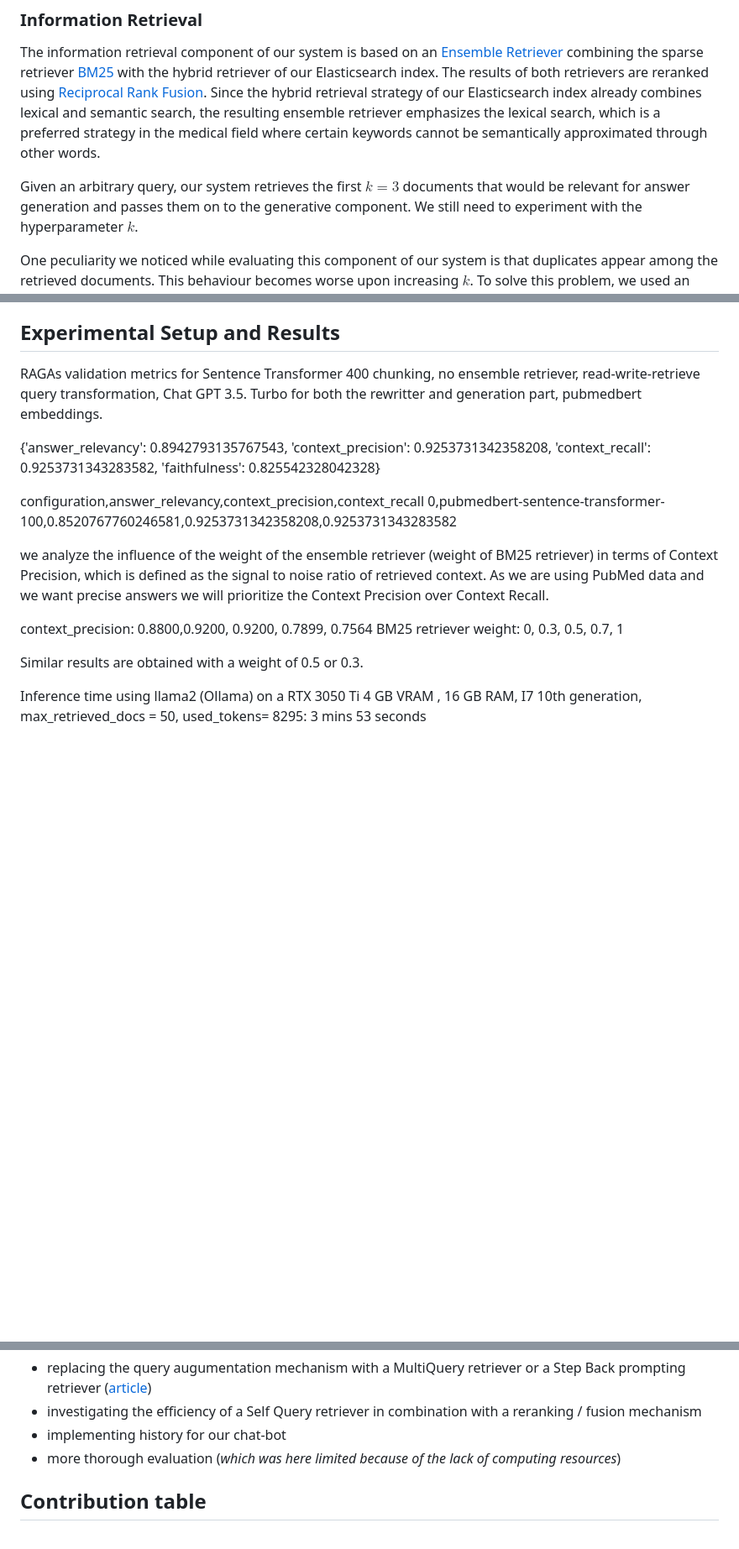
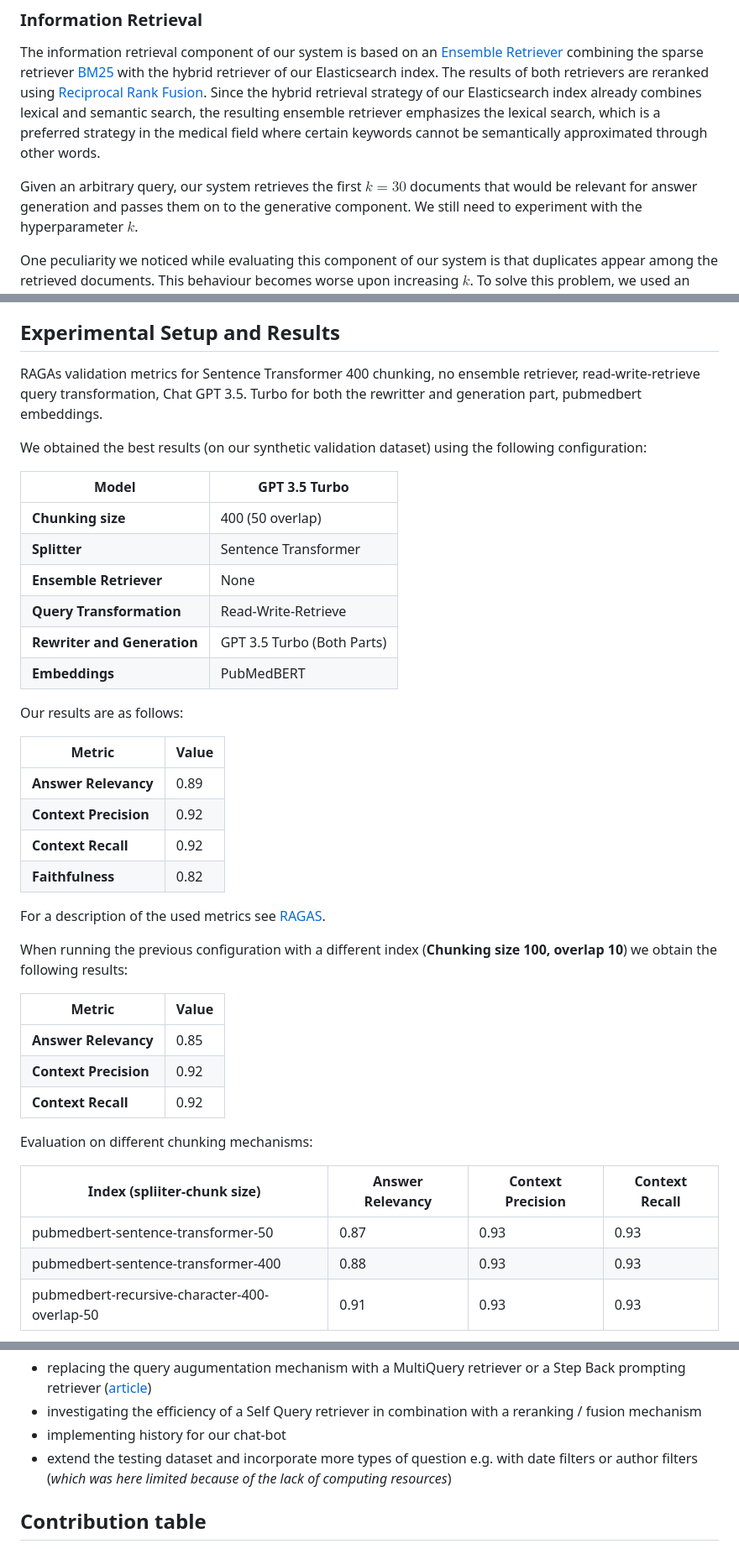
Before and after one commit to PrioteasaAndrei/QA-with-transformers-WS23, a Markdown page: README.md, 3 parts joined by grey strips. Shown at 84% size. Rendered like a GitHub page; blank space fills up the shorter version.

```diff
--- a/README.md
+++ b/README.md
@@ -123,7 +123,7 @@ Each index has the same underlying retrieval strategy, namely a [Hybrid ApproxRe
 The information retrieval component of our system is based on an [Ensemble Retriever](https://python.langchain.com/docs/modules/data_connection/retrievers/ensemble) combining the sparse retriever [BM25](https://python.langchain.com/docs/integrations/retrievers/bm25) with the hybrid retriever of our Elasticsearch index. The results of both retrievers are reranked using [Reciprocal Rank Fusion](https://plg.uwaterloo.ca/~gvcormac/cormacksigir09-rrf.pdf).
 Since the hybrid retrieval strategy of our Elasticsearch index already combines lexical and semantic search, the resulting ensemble retriever emphasizes the lexical search, which is a preferred strategy in the medical field where certain keywords cannot be semantically approximated through other words.
 
-Given an arbitrary query, our system retrieves the first $k=3$ documents that would be relevant for answer generation and passes them on to the generative component.
+Given an arbitrary query, our system retrieves the first $k=30$ documents that would be relevant for answer generation and passes them on to the generative component.
 We still need to experiment with the hyperparameter $k$.
 
 One peculiarity we noticed while evaluating this component of our system is that duplicates appear among the retrieved documents. This behaviour becomes worse upon increasing $k$. To solve this problem, we used an [EmbeddingsRedundantFilter](https://api.python.langchain.com/en/latest/document_transformers/langchain_community.document_transformers.embeddings_redundant_filter.EmbeddingsRedundantFilter.html), which identifies similar documents and filters out redundant content.
@@ -168,21 +168,47 @@ To make our QA system more user-friendly we added a user interface made with [st
 By using caching of the embedding model, the vectorstore, the document retriever and the generative model, we were able to decrease the answer time significantly.
 
 ## Experimental Setup and Results
+
+
 RAGAs validation metrics for Sentence Transformer 400 chunking, no ensemble retriever, read-write-retrieve query transformation, Chat GPT 3.5. Turbo for both the rewritter and generation part, pubmedbert embeddings.
 
-{'answer_relevancy': 0.8942793135767543,
- 'context_precision': 0.9253731342358208,
- 'context_recall': 0.9253731343283582,
- 'faithfulness': 0.825542328042328}
+We obtained the best results (on our synthetic validation dataset) using the following configuration:
 
-configuration,answer_relevancy,context_precision,context_recall
-0,pubmedbert-sentence-transformer-100,0.8520767760246581,0.9253731342358208,0.9253731343283582
+| **Model**                    | GPT 3.5 Turbo                   |
+|------------------------------|--------------------------------|
+| **Chunking size**                 | 400 (50 overlap)                |
+| **Splitter**                 | Sentence Transformer|
+| **Ensemble Retriever**       | None |
+| **Query Transformation**    | Read-Write-Retrieve            |
+| **Rewriter and Generation**  | GPT 3.5 Turbo (Both Parts)              |
+| **Embeddings**               | PubMedBERT                     |
 
-we analyze the influence of the weight of the ensemble retriever (weight of BM25 retriever) in terms of Context Precision, which is defined as the signal to noise ratio of retrieved context. As we are using PubMed data and we want precise answers we will prioritize the Context Precision over Context Recall.
+Our results are as follows:
 
-context_precision:  0.8800,0.9200, 0.9200, 0.7899, 0.7564
-BM25 retriever weight: 0, 0.3, 0.5, 0.7, 1
+| **Metric**            | **Value**                    |
+|------------------------|------------------------------|
+| **Answer Relevancy**   | 0.89           |
+| **Context Precision**  | 0.92           |
+| **Context Recall**     | 0.92           |
+| **Faithfulness**       | 0.82           |
 
-Similar results are obtained with a weight of 0.5 or 0.3.
+For a description of the used metrics see [RAGAS](https://docs.ragas.io/en/latest/concepts/metrics/index.html).
 
-Inference time using llama2 (Ollama) on a RTX 3050 Ti 4 GB VRAM , 16 GB RAM, I7 10th generation, max_retrieved_docs = 50, used_tokens= 8295: 3 mins 53 seconds
+When running the previous configuration with a different index (**Chunking size 100, overlap 10**) we obtain the following results:
+
+
+| **Metric**            | **Value**                    |
+|------------------------|------------------------------|
+| **Answer Relevancy**   | 0.85           |
+| **Context Precision**  | 0.92           |
+| **Context Recall**     | 0.92           |
+
+Evaluation on different chunking mechanisms:
+
+| Index (spliiter-chunk size)                                  | Answer Relevancy | Context Precision | Context Recall |
+|-------------------------------------------------|------------------|---------------------|-----------------|
+| pubmedbert-sentence-transformer-50              | 0.87             | 0.93                | 0.93            |
+| pubmedbert-sentence-transformer-400             | 0.88             | 0.93                | 0.93            |
+| pubmedbert-recursive-character-400-overlap-50   | 0.91             | 0.93                | 0.93            |
+
+
@@ -220,7 +267,7 @@ For future work we propose the following improvements:
 - replacing the query augumentation mechanism with a MultiQuery retriever or a Step Back prompting retriever ([article](https://blog.langchain.dev/query-transformations/))
 - investigating the efficiency of a Self Query retriever in combination with a reranking / fusion mechanism
 - implementing history for our chat-bot
-- more thorough evaluation (*which was here limited because of the lack of computing resources*)
+- extend the testing dataset and incorporate more types of question e.g. with date filters or author filters (*which was here limited because of the lack of computing resources*)
 
 
 ## Contribution table
```
Also changed, not shown: other parts of README.md (+22 -0 lines).
